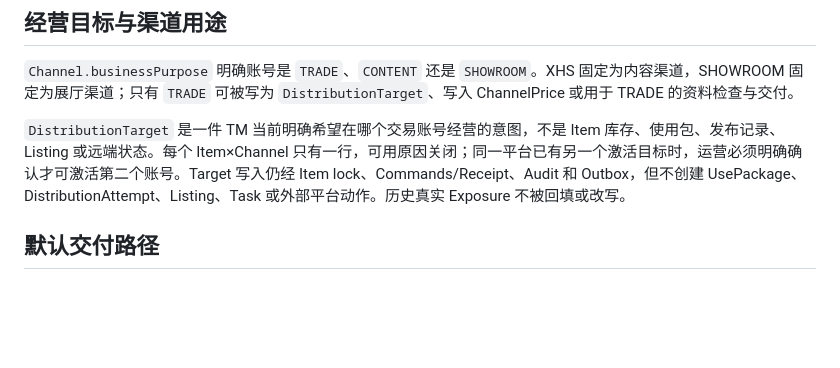
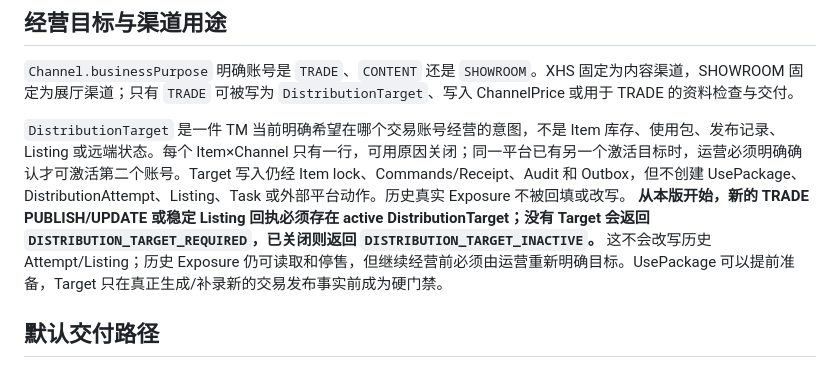
Before and after one commit to BA7IEE/tome-workbench, a Markdown page: docs/DISTRIBUTION-FOUNDATION.md, the part around the change. Rendered like a GitHub page; blank space fills up the shorter version.

Commit message:
docs(distribution): make trade target authoritative

```diff
--- a/docs/DISTRIBUTION-FOUNDATION.md
+++ b/docs/DISTRIBUTION-FOUNDATION.md
@@ -14,7 +14,7 @@ ToMeBoutique 只准备标准资料、冻结 UsePackage、维护渠道报价并
 
 `Channel.businessPurpose` 明确账号是 `TRADE`、`CONTENT` 还是 `SHOWROOM`。XHS 固定为内容渠道，SHOWROOM 固定为展厅渠道；只有 `TRADE` 可被写为 `DistributionTarget`、写入 ChannelPrice 或用于 TRADE 的资料检查与交付。
 
-`DistributionTarget` 是一件 TM 当前明确希望在哪个交易账号经营的意图，不是 Item 库存、使用包、发布记录、Listing 或远端状态。每个 Item×Channel 只有一行，可用原因关闭；同一平台已有另一个激活目标时，运营必须明确确认才可激活第二个账号。Target 写入仍经 Item lock、Commands/Receipt、Audit 和 Outbox，但不创建 UsePackage、DistributionAttempt、Listing、Task 或外部平台动作。历史真实 Exposure 不被回填或改写。
+`DistributionTarget` 是一件 TM 当前明确希望在哪个交易账号经营的意图，不是 Item 库存、使用包、发布记录、Listing 或远端状态。每个 Item×Channel 只有一行，可用原因关闭；同一平台已有另一个激活目标时，运营必须明确确认才可激活第二个账号。Target 写入仍经 Item lock、Commands/Receipt、Audit 和 Outbox，但不创建 UsePackage、DistributionAttempt、Listing、Task 或外部平台动作。历史真实 Exposure 不被回填或改写。 **从本版开始，新的 TRADE PUBLISH/UPDATE 或稳定 Listing 回执必须存在 active DistributionTarget；没有 Target 会返回 `DISTRIBUTION_TARGET_REQUIRED`，已关闭则返回 `DISTRIBUTION_TARGET_INACTIVE`。** 这不会改写历史 Attempt/Listing；历史 Exposure 仍可读取和停售，但继续经营前必须由运营重新明确目标。UsePackage 可以提前准备，Target 只在真正生成/补录新的交易发布事实前成为硬门禁。
 
 ## 默认交付路径
 
```
